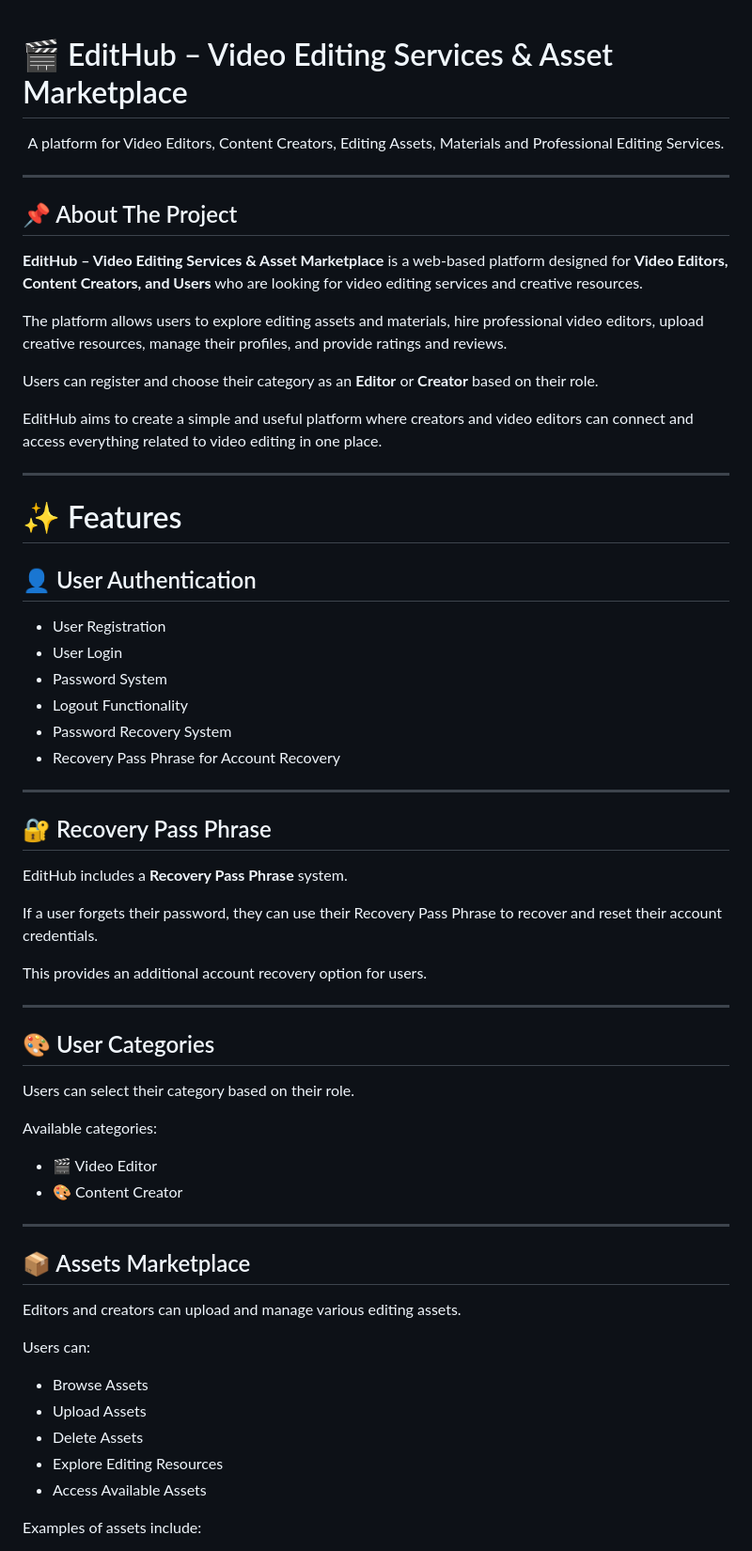
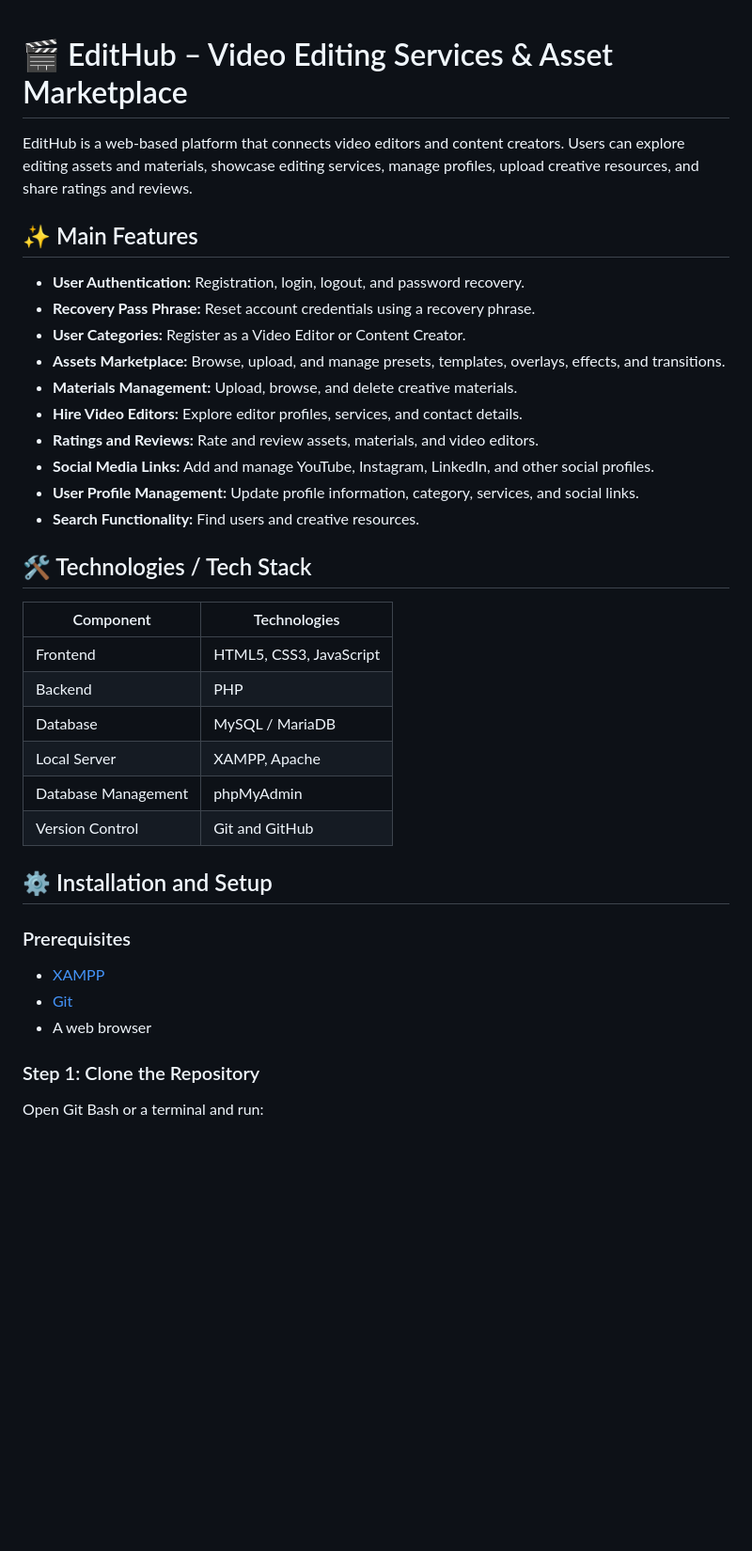
Before and after one commit to Jeyasuriya-pillai/EditHub, a Markdown page: README.md, the part around one of its changes. Shown at 94% size. Rendered like a GitHub page; blank space fills up the shorter version.

Commit message:
Revise README for clarity and detail
Updated README to enhance project description, features, installation instructions, and future improvements.

```diff
--- a/README.md
+++ b/README.md
@@ -1,68 +1,41 @@
+
 # 🎬 EditHub – Video Editing Services & Asset Marketplace
 
-<p align="center">
-  A platform for Video Editors, Content Creators, Editing Assets, Materials and Professional Editing Services.
-</p>
+EditHub is a web-based platform that connects video editors and content creators. Users can explore editing assets and materials, showcase editing services, manage profiles, upload creative resources, and share ratings and reviews.
 
----
+## ✨ Main Features
 
-## 📌 About The Project
+- **User Authentication:** Registration, login, logout, and password recovery.
+- **Recovery Pass Phrase:** Reset account credentials using a recovery phrase.
+- **User Categories:** Register as a Video Editor or Content Creator.
+- **Assets Marketplace:** Browse, upload, and manage presets, templates, overlays, effects, and transitions.
+- **Materials Management:** Upload, browse, and delete creative materials.
+- **Hire Video Editors:** Explore editor profiles, services, and contact details.
+- **Ratings and Reviews:** Rate and review assets, materials, and video editors.
+- **Social Media Links:** Add and manage YouTube, Instagram, LinkedIn, and other social profiles.
+- **User Profile Management:** Update profile information, category, services, and social links.
+- **Search Functionality:** Find users and creative resources.
 
-**EditHub – Video Editing Services & Asset Marketplace** is a web-based platform designed for **Video Editors, Content Creators, and Users** who are looking for video editing services and creative resources.
+## 🛠️ Technologies / Tech Stack
 
-The platform allows users to explore editing assets and materials, hire professional video editors, upload creative resources, manage their profiles, and provide ratings and reviews.
+| Component | Technologies |
+|---|---|
+| Frontend | HTML5, CSS3, JavaScript |
+| Backend | PHP |
+| Database | MySQL / MariaDB |
+| Local Server | XAMPP, Apache |
+| Database Management | phpMyAdmin |
+| Version Control | Git and GitHub |
 
-Users can register and choose their category as an **Editor** or **Creator** based on their role.
+## ⚙️ Installation and Setup
 
-EditHub aims to create a simple and useful platform where creators and video editors can connect and access everything related to video editing in one place.
+### Prerequisites
 
----
+- [XAMPP](https://www.apachefriends.org/)
+- [Git](https://git-scm.com/)
+- A web browser
 
-# ✨ Features
+### Step 1: Clone the Repository
 
-## 👤 User Authentication
+Open Git Bash or a terminal and run:
 
-- User Registration
-- User Login
-- Password System
-- Logout Functionality
-- Password Recovery System
-- Recovery Pass Phrase for Account Recovery
-
----
-
-## 🔐 Recovery Pass Phrase
-
-EditHub includes a **Recovery Pass Phrase** system.
-
-If a user forgets their password, they can use their Recovery Pass Phrase to recover and reset their account credentials.
-
-This provides an additional account recovery option for users.
-
----
-
-## 🎨 User Categories
-
-Users can select their category based on their role.
-
-Available categories:
-
-- 🎬 Video Editor
-- 🎨 Content Creator
-
----
-
-## 📦 Assets Marketplace
-
-Editors and creators can upload and manage various editing assets.
-
-Users can:
-
-- Browse Assets
-- Upload Assets
-- Delete Assets
-- Explore Editing Resources
-- Access Available Assets
-
-Examples of assets include:
-
```
Also changed, not shown: other parts of README.md (+109 -360 lines).
